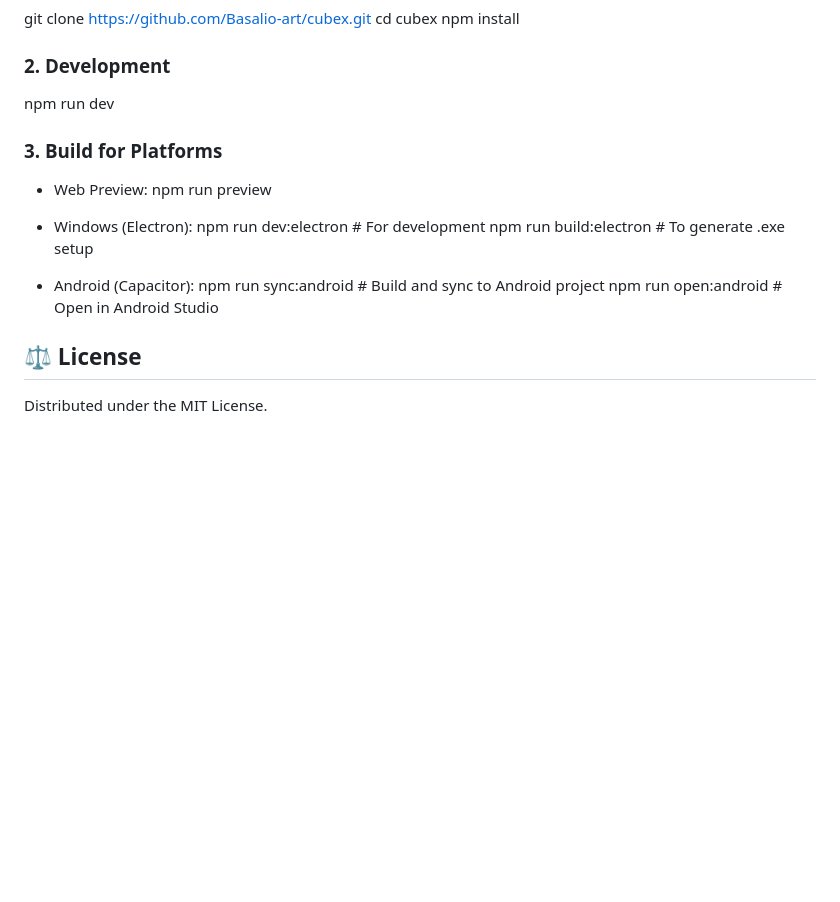
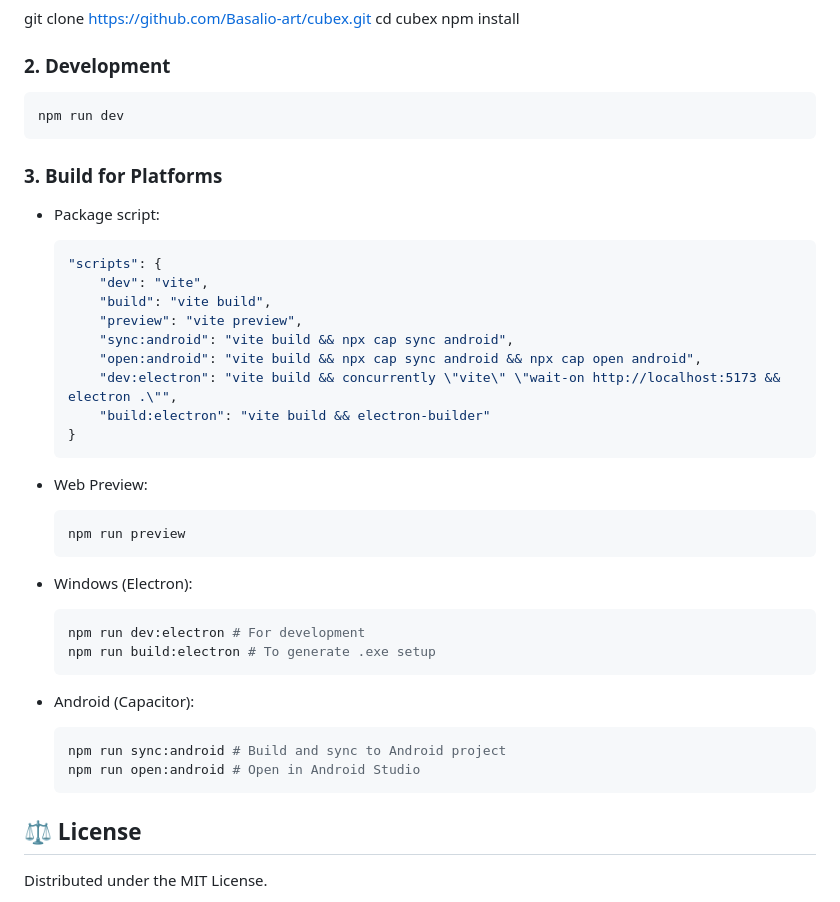
Before and after one commit to Basalio-art/cubex, a Markdown page: README.md, the part around the change. GitHub-like rendering; blank space fills up the shorter version.

````diff
--- a/README.md
+++ b/README.md
@@ -44,20 +44,41 @@ npm install
 
 ### 2. Development
 
+```bash
 npm run dev
+```
 
 ### 3. Build for Platforms
 
+-   Package script:
+    ```json
+    "scripts": {
+        "dev": "vite",
+        "build": "vite build",
+        "preview": "vite preview",
+        "sync:android": "vite build && npx cap sync android",
+        "open:android": "vite build && npx cap sync android && npx cap open android",
+        "dev:electron": "vite build && concurrently \"vite\" \"wait-on http://localhost:5173 && electron .\"",
+        "build:electron": "vite build && electron-builder"
+    }
+    ```
+
 -   Web Preview:
+    ```bash
     npm run preview
+    ```
 
 -   Windows (Electron):
+    ```bash
     npm run dev:electron # For development
     npm run build:electron # To generate .exe setup
+    ```
 
 -   Android (Capacitor):
+    ```bash
     npm run sync:android # Build and sync to Android project
     npm run open:android # Open in Android Studio
+    ```
 
 ## ⚖️ License
 
````
